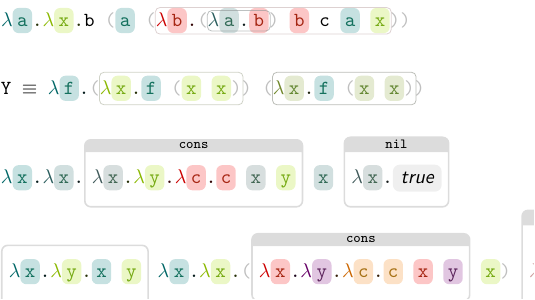
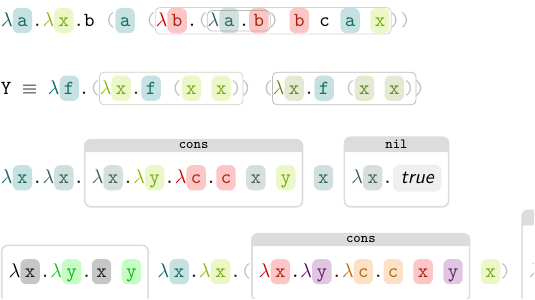
Before and after one commit to EagleoutIce/latex-lambda-calculus-visualizer, a LaTeX problem sheet (example.tex, which reads lc-visualizer.sty): part of the page, cut so that both start at the same text. Compiled offline with pdfLaTeX.

Commit message:
allow to set multiple colors for lambdas

```diff
--- a/example.tex
+++ b/example.tex
@@ -18,7 +18,7 @@
 \bigskip
 
 \LC{\\x.\\x.\cons \x \nil}
-\LC{\lcBelowRewriteRule{XX}{\\x.\\y.\x~\y}}
+\LC{\lcBelowRewriteRule{XX}{\\[black,green]{x,y}.\x~\y}}
 \lcDoNotShadeSameVariables
 \lcMaximumRewritingRuleExpandDepth{2}
 \LC{\\x.\\x.(\cons \x) \nil}
--- a/lc-visualizer.sty
+++ b/lc-visualizer.sty
@@ -174,10 +174,21 @@ text opacity=1,text=\lc@colormix{##1}!#1!green!75!black}}}
 \fi}
 \newcommandx*\lc@lambda[3][1={},3={}]{%
    \@tempcnta\z@
-   % TODO: allow custom colors for multiple letters?
+   % init empty to stay secure:
+   \@for\@letter:={#2}\do{%
+      \expandafter\def\csname @tmp@lc@col\the\@tempcnta\endcsname{}%
+      \advance\@tempcnta\@ne
+   }%
+   \@tempcnta\z@
+   \@for\@col:=#1\do{%
+      \expandafter\edef\csname @tmp@lc@col\the\@tempcnta\endcsname{\@col}%
+      \advance\@tempcnta\@ne
+   }%
+   \@tempcnta\z@
    \@for\@letter:={#2}\do{%
       % if nothing is selected, we use the colorcycle
-      \ifstrempty{#1}{%
+      \edef\@tmp{\csname @tmp@lc@col\the\@tempcnta\endcsname}%
+      \expandafter\ifstrempty\expandafter{\@tmp}{%
          % if there already is a color, lighten it
          \ifcsname\@letter @col\endcsname
             \iflcshadeSameVaiables
@@ -186,7 +197,7 @@ text opacity=1,text=\lc@colormix{##1}!#1!green!75!black}}}
          \else
             \lc@colorcycle
          \fi
-      }{\edef\@col{#1}}% otherwise, use the picked color
+      }{\edef\@col{\csname @tmp@lc@col\the\@tempcnta\endcsname}}% otherwise, use the picked color
       % ensure a unique index
       \stepcounter{lc@markerindex}%
       % now store the lambdaindex with the current nestinglevel:
```
